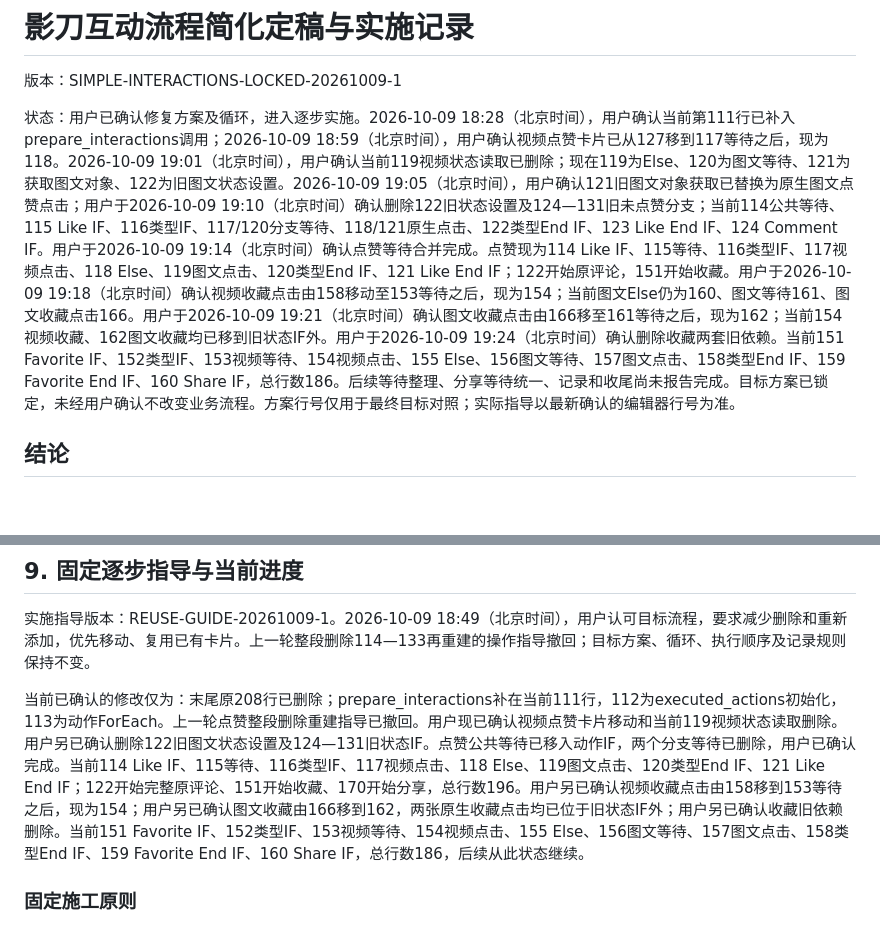
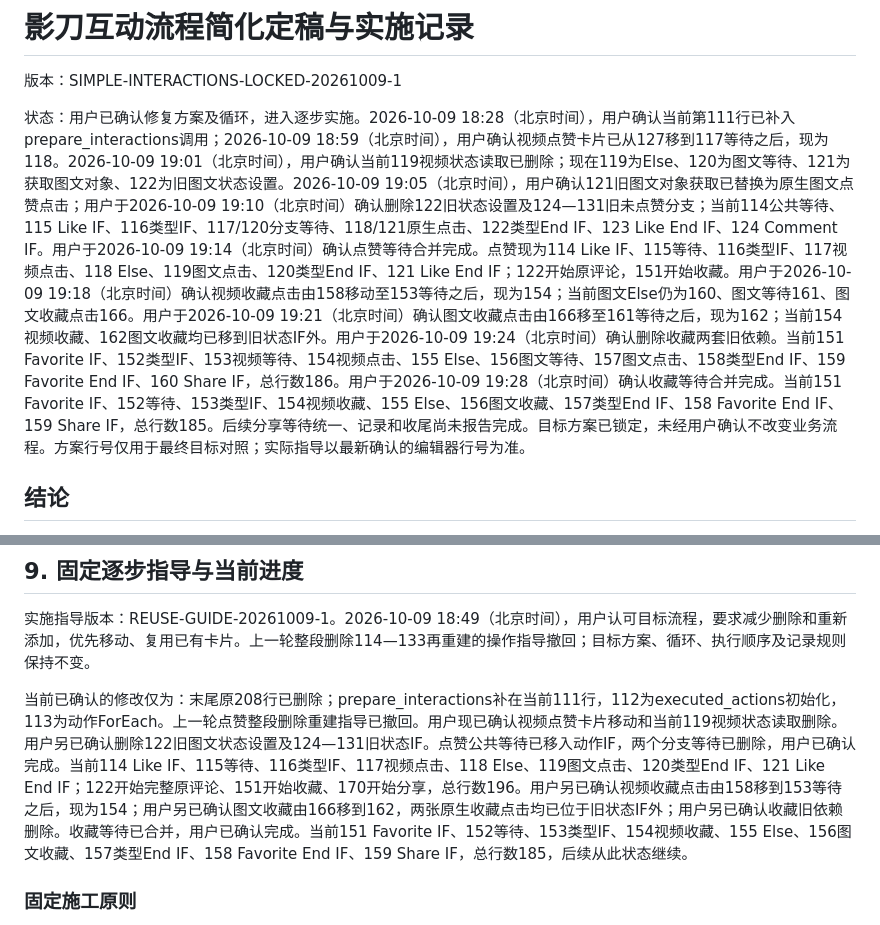
Before and after one commit to dyy597788671-cmd/douyin-auto-comment, a Markdown page: INTERACTION_SIMPLIFICATION_REVIEW_20261009.md, 2 parts joined by grey strips. GitHub-like rendering; blank space fills up the shorter version.

Commit message:
Record completed Favorite branch and reuse comment and Share flow

```diff
--- a/INTERACTION_SIMPLIFICATION_REVIEW_20261009.md
+++ b/INTERACTION_SIMPLIFICATION_REVIEW_20261009.md
@@ -2,7 +2,7 @@
 
 版本：SIMPLE-INTERACTIONS-LOCKED-20261009-1
 
-状态：用户已确认修复方案及循环，进入逐步实施。2026-10-09 18:28（北京时间），用户确认当前第111行已补入prepare_interactions调用；2026-10-09 18:59（北京时间），用户确认视频点赞卡片已从127移到117等待之后，现为118。2026-10-09 19:01（北京时间），用户确认当前119视频状态读取已删除；现在119为Else、120为图文等待、121为获取图文对象、122为旧图文状态设置。2026-10-09 19:05（北京时间），用户确认121旧图文对象获取已替换为原生图文点赞点击；用户于2026-10-09 19:10（北京时间）确认删除122旧状态设置及124—131旧未点赞分支；当前114公共等待、115 Like IF、116类型IF、117/120分支等待、118/121原生点击、122类型End IF、123 Like End IF、124 Comment IF。用户于2026-10-09 19:14（北京时间）确认点赞等待合并完成。点赞现为114 Like IF、115等待、116类型IF、117视频点击、118 Else、119图文点击、120类型End IF、121 Like End IF；122开始原评论，151开始收藏。用户于2026-10-09 19:18（北京时间）确认视频收藏点击由158移动至153等待之后，现为154；当前图文Else仍为160、图文等待161、图文收藏点击166。用户于2026-10-09 19:21（北京时间）确认图文收藏点击由166移至161等待之后，现为162；当前154视频收藏、162图文收藏均已移到旧状态IF外。用户于2026-10-09 19:24（北京时间）确认删除收藏两套旧依赖。当前151 Favorite IF、152类型IF、153视频等待、154视频点击、155 Else、156图文等待、157图文点击、158类型End IF、159 Favorite End IF、160 Share IF，总行数186。后续等待整理、分享等待统一、记录和收尾尚未报告完成。目标方案已锁定，未经用户确认不改变业务流程。方案行号仅用于最终目标对照；实际指导以最新确认的编辑器行号为准。
+状态：用户已确认修复方案及循环，进入逐步实施。2026-10-09 18:28（北京时间），用户确认当前第111行已补入prepare_interactions调用；2026-10-09 18:59（北京时间），用户确认视频点赞卡片已从127移到117等待之后，现为118。2026-10-09 19:01（北京时间），用户确认当前119视频状态读取已删除；现在119为Else、120为图文等待、121为获取图文对象、122为旧图文状态设置。2026-10-09 19:05（北京时间），用户确认121旧图文对象获取已替换为原生图文点赞点击；用户于2026-10-09 19:10（北京时间）确认删除122旧状态设置及124—131旧未点赞分支；当前114公共等待、115 Like IF、116类型IF、117/120分支等待、118/121原生点击、122类型End IF、123 Like End IF、124 Comment IF。用户于2026-10-09 19:14（北京时间）确认点赞等待合并完成。点赞现为114 Like IF、115等待、116类型IF、117视频点击、118 Else、119图文点击、120类型End IF、121 Like End IF；122开始原评论，151开始收藏。用户于2026-10-09 19:18（北京时间）确认视频收藏点击由158移动至153等待之后，现为154；当前图文Else仍为160、图文等待161、图文收藏点击166。用户于2026-10-09 19:21（北京时间）确认图文收藏点击由166移至161等待之后，现为162；当前154视频收藏、162图文收藏均已移到旧状态IF外。用户于2026-10-09 19:24（北京时间）确认删除收藏两套旧依赖。当前151 Favorite IF、152类型IF、153视频等待、154视频点击、155 Else、156图文等待、157图文点击、158类型End IF、159 Favorite End IF、160 Share IF，总行数186。用户于2026-10-09 19:28（北京时间）确认收藏等待合并完成。当前151 Favorite IF、152等待、153类型IF、154视频收藏、155 Else、156图文收藏、157类型End IF、158 Favorite End IF、159 Share IF，总行数185。后续分享等待统一、记录和收尾尚未报告完成。目标方案已锁定，未经用户确认不改变业务流程。方案行号仅用于最终目标对照；实际指导以最新确认的编辑器行号为准。
 
 ## 结论
 
@@ -135,7 +135,7 @@ finish_task内部关于任务令牌、计划顺序和记录完整性的校验继
 
 实施指导版本：REUSE-GUIDE-20261009-1。2026-10-09 18:49（北京时间），用户认可目标流程，要求减少删除和重新添加，优先移动、复用已有卡片。上一轮整段删除114—133再重建的操作指导撤回；目标方案、循环、执行顺序及记录规则保持不变。
 
-当前已确认的修改仅为：末尾原208行已删除；prepare_interactions补在当前111行，112为executed_actions初始化，113为动作ForEach。上一轮点赞整段删除重建指导已撤回。用户现已确认视频点赞卡片移动和当前119视频状态读取删除。用户另已确认删除122旧图文状态设置及124—131旧状态IF。点赞公共等待已移入动作IF，两个分支等待已删除，用户已确认完成。当前114 Like IF、115等待、116类型IF、117视频点击、118 Else、119图文点击、120类型End IF、121 Like End IF；122开始完整原评论、151开始收藏、170开始分享，总行数196。用户另已确认视频收藏点击由158移到153等待之后，现为154；用户另已确认图文收藏由166移到162，两张原生收藏点击均已位于旧状态IF外；用户另已确认收藏旧依赖删除。当前151 Favorite IF、152类型IF、153视频等待、154视频点击、155 Else、156图文等待、157图文点击、158类型End IF、159 Favorite End IF、160 Share IF，总行数186，后续从此状态继续。
+当前已确认的修改仅为：末尾原208行已删除；prepare_interactions补在当前111行，112为executed_actions初始化，113为动作ForEach。上一轮点赞整段删除重建指导已撤回。用户现已确认视频点赞卡片移动和当前119视频状态读取删除。用户另已确认删除122旧图文状态设置及124—131旧状态IF。点赞公共等待已移入动作IF，两个分支等待已删除，用户已确认完成。当前114 Like IF、115等待、116类型IF、117视频点击、118 Else、119图文点击、120类型End IF、121 Like End IF；122开始完整原评论、151开始收藏、170开始分享，总行数196。用户另已确认视频收藏点击由158移到153等待之后，现为154；用户另已确认图文收藏由166移到162，两张原生收藏点击均已位于旧状态IF外；用户另已确认收藏旧依赖删除。收藏等待已合并，用户已确认完成。当前151 Favorite IF、152等待、153类型IF、154视频收藏、155 Else、156图文收藏、157类型End IF、158 Favorite End IF、159 Share IF，总行数185，后续从此状态继续。
 
 ### 固定施工原则
 
```
Also changed, not shown: other parts of INTERACTION_SIMPLIFICATION_REVIEW_20261009.md (+22 -4 lines).
